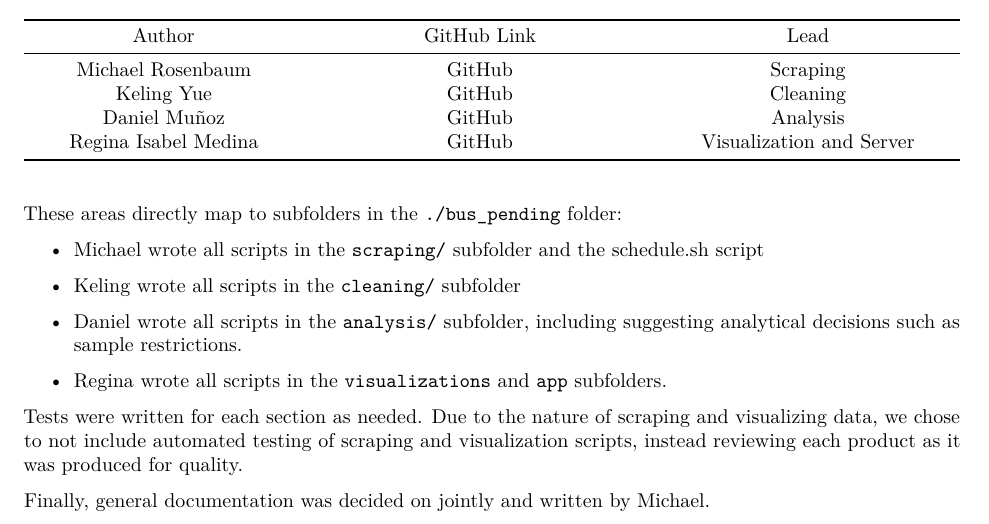
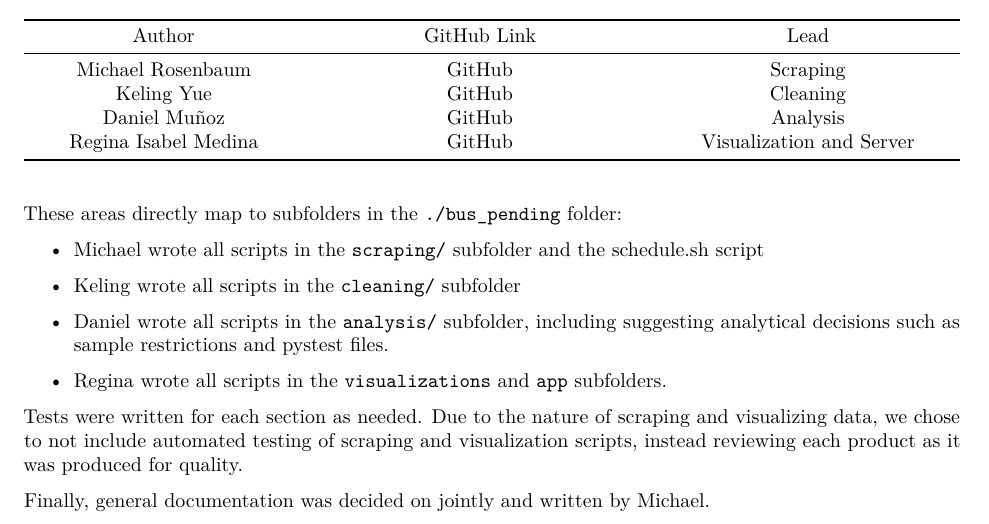
Before and after one commit to uchicago-mscapp-projects/bus_pending, an R Markdown document (report/proj-paper.Rmd): part of page 4 of 5, cut so that both start at the same text. Rendered offline with R 4.5, knitr and Pandoc, then LaTeX, with nearby package versions.

Commit message:
Final Report

```diff
--- a/report/proj-paper.Rmd
+++ b/report/proj-paper.Rmd
@@ -179,7 +179,7 @@ These areas directly map to subfolders in the `./bus_pending` folder:
 
 -   Keling wrote all scripts in the `cleaning/` subfolder
 
--   Daniel wrote all scripts in the `analysis/` subfolder, including suggesting analytical decisions such as sample restrictions.
+-   Daniel wrote all scripts in the `analysis/` subfolder, including suggesting analytical decisions such as sample restrictions and pystest files.
 
 -   Regina wrote all scripts in the `visualizations` and `app` subfolders.
 
```
